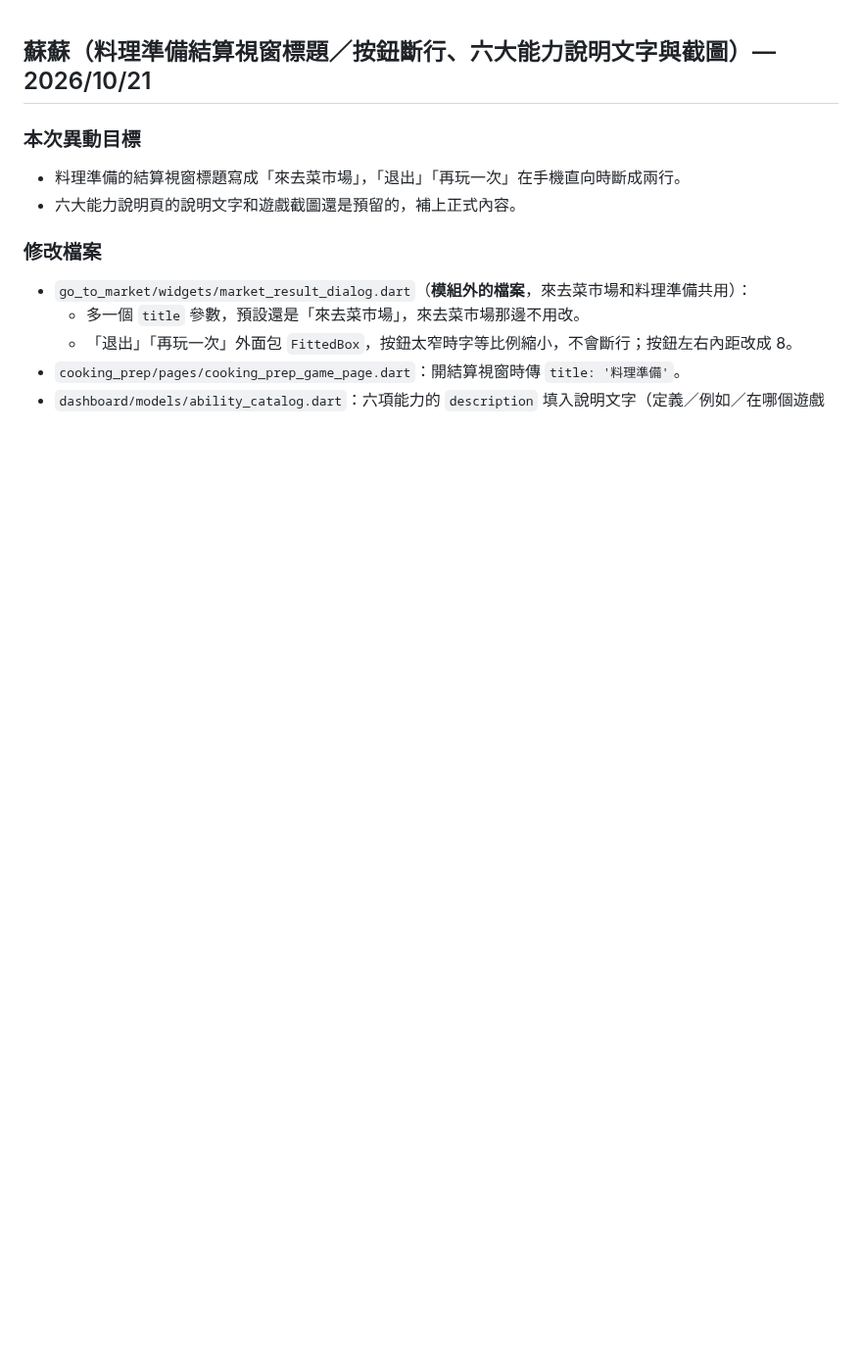
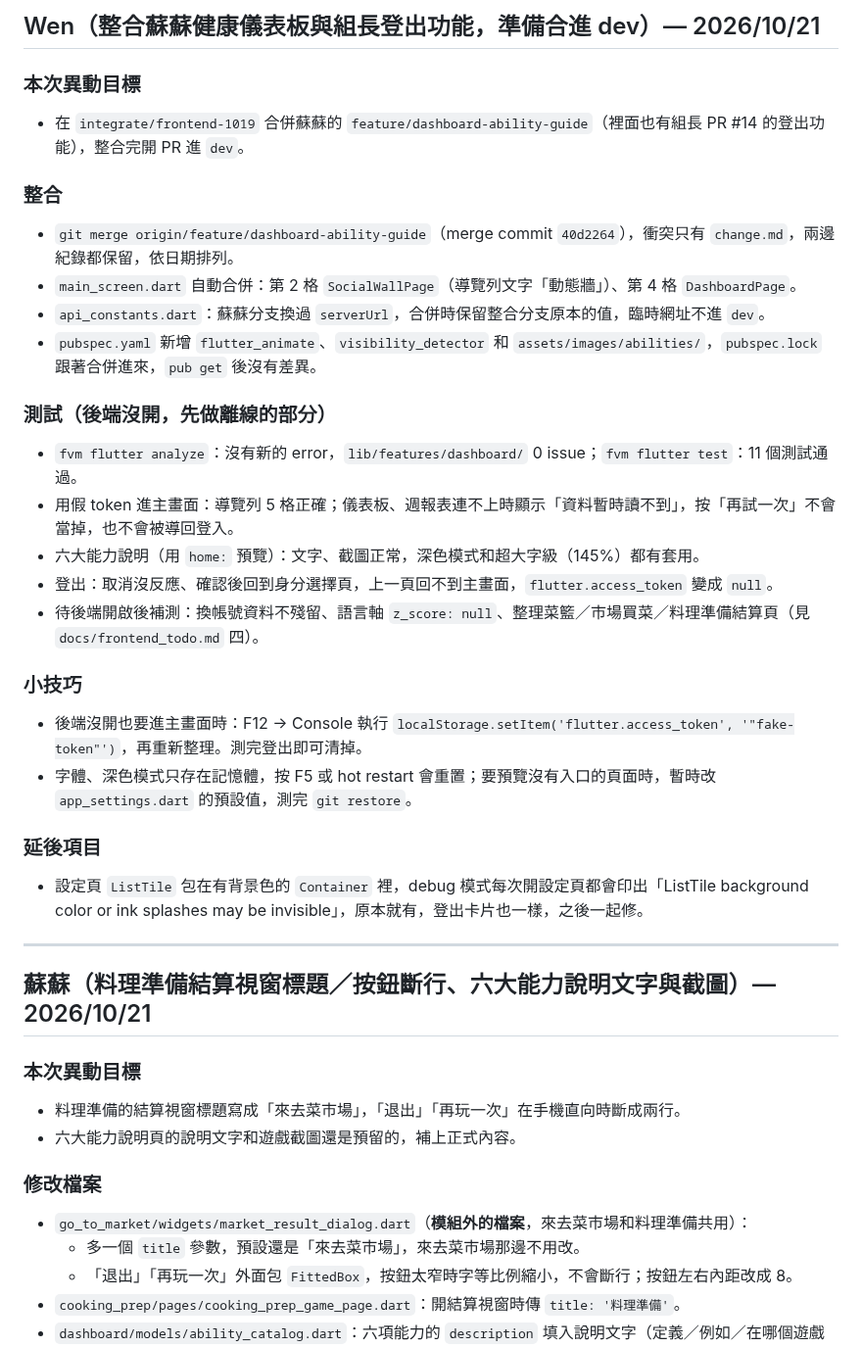
Before and after one commit to LightMemory-Team/LightMemory-frontend, a Markdown page: change.md, the part around the change. Shown at 98% size. GitHub-like rendering; blank space fills up the shorter version.

```diff
--- a/change.md
+++ b/change.md
@@ -1,3 +1,30 @@
+## Wen（整合蘇蘇健康儀表板與組長登出功能，準備合進 dev）— 2026/10/21
+
+### 本次異動目標
+- 在 `integrate/frontend-1019` 合併蘇蘇的 `feature/dashboard-ability-guide`（裡面也有組長 PR #14 的登出功能），整合完開 PR 進 `dev`。
+
+### 整合
+- `git merge origin/feature/dashboard-ability-guide`（merge commit `40d2264`），衝突只有 `change.md`，兩邊紀錄都保留，依日期排列。
+- `main_screen.dart` 自動合併：第 2 格 `SocialWallPage`（導覽列文字「動態牆」）、第 4 格 `DashboardPage`。
+- `api_constants.dart`：蘇蘇分支換過 `serverUrl`，合併時保留整合分支原本的值，臨時網址不進 `dev`。
+- `pubspec.yaml` 新增 `flutter_animate`、`visibility_detector` 和 `assets/images/abilities/`，`pubspec.lock` 跟著合併進來，`pub get` 後沒有差異。
+
+### 測試（後端沒開，先做離線的部分）
+- `fvm flutter analyze`：沒有新的 error，`lib/features/dashboard/` 0 issue；`fvm flutter test`：11 個測試通過。
+- 用假 token 進主畫面：導覽列 5 格正確；儀表板、週報表連不上時顯示「資料暫時讀不到」，按「再試一次」不會當掉，也不會被導回登入。
+- 六大能力說明（用 `home:` 預覽）：文字、截圖正常，深色模式和超大字級（145%）都有套用。
+- 登出：取消沒反應、確認後回到身分選擇頁，上一頁回不到主畫面，`flutter.access_token` 變成 `null`。
+- 待後端開啟後補測：換帳號資料不殘留、語言軸 `z_score: null`、整理菜籃／市場買菜／料理準備結算頁（見 `docs/frontend_todo.md` 四）。
+
+### 小技巧
+- 後端沒開也要進主畫面時：F12 → Console 執行 `localStorage.setItem('flutter.access_token', '"fake-token"')`，再重新整理。測完登出即可清掉。
+- 字體、深色模式只存在記憶體，按 F5 或 hot restart 會重置；要預覽沒有入口的頁面時，暫時改 `app_settings.dart` 的預設值，測完 `git restore`。
+
+### 延後項目
+- 設定頁 `ListTile` 包在有背景色的 `Container` 裡，debug 模式每次開設定頁都會印出「ListTile background color or ink splashes may be invisible」，原本就有，登出卡片也一樣，之後一起修。
+
+---
+
 ## 蘇蘇（料理準備結算視窗標題／按鈕斷行、六大能力說明文字與截圖）— 2026/10/21
 
 ### 本次異動目標
```
Also changed, not shown: docs/frontend_todo.md (+15 -4 lines).
